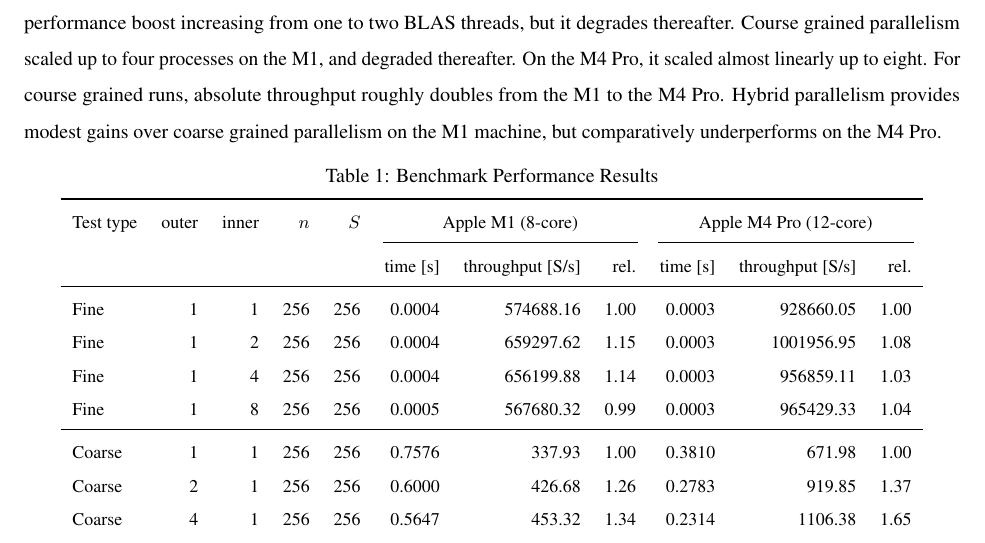
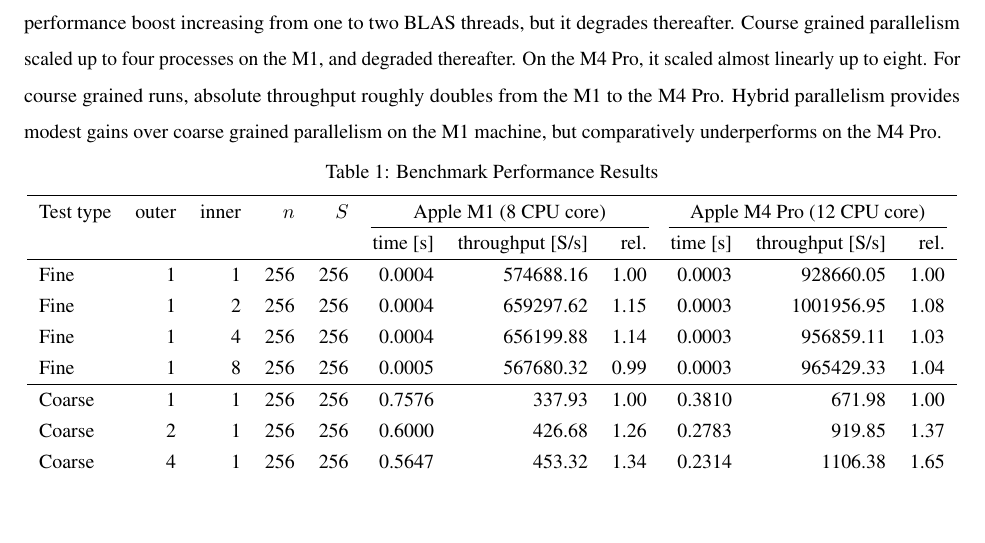
Before and after one commit to magescher/ParallelComputing, a LaTeX paper (docs/reports/parallel_matrix_ops/parallel_matrix_ops.tex): part of page 3 of 5 before the commit and part of page 3 of 4 after it, cut so that both start at the same text, the shorter picture padded with empty space. Compiled offline with pdfLaTeX.

Commit message:
formatting

```diff
--- a/docs/reports/parallel_matrix_ops/parallel_matrix_ops.tex
+++ b/docs/reports/parallel_matrix_ops/parallel_matrix_ops.tex
@@ -76,31 +76,35 @@
 
 \section{Results}
 \label{sec:headings}
-Table 1 ~\ref{tab:table1} below details the results of running the benchmark suite configured for $256 x 256$ matrix ($n=256$) and 256 scenarios ($S=256$) on two machines: a 2020 Apple M1 with eight CPU Cores and a 2024 Apple M4 Pro with twelve CPU Cores. As illustrated in Figure 1 ~\ref{fig:figure1}, performance improvements for fine grained parallelism quickly plateau, and we see near identical scaling patterns on both machines, despite core count differences. In these runs, there is a slight performance boost increasing from one to two BLAS threads, but it degrades thereafter. Course grained parallelism scaled up to four processes on the M1, and degraded thereafter. On the M4 Pro, it scaled almost linearly up to eight. For course grained runs, absolute throughput roughly doubles from the M1 to the M4 Pro. Hybrid parallelism provides modest gains over coarse grained parallelism on the M1 machine, but comparatively underperforms on the M4 Pro.
+Table 1 below details the results of running the benchmark suite configured for $256 x 256$ matrix ($n=256$) and 256 scenarios ($S=256$) on two machines: a 2020 Apple M1 with eight CPU Cores and a 2024 Apple M4 Pro with twelve CPU Cores. As illustrated in Figure 1, performance improvements for fine grained parallelism quickly plateau, and we see near identical scaling patterns on both machines, despite core count differences. In these runs, there is a slight performance boost increasing from one to two BLAS threads, but it degrades thereafter. Course grained parallelism scaled up to four processes on the M1, and degraded thereafter. On the M4 Pro, it scaled almost linearly up to eight. For course grained runs, absolute throughput roughly doubles from the M1 to the M4 Pro. Hybrid parallelism provides modest gains over coarse grained parallelism on the M1 machine, but comparatively underperforms on the M4 Pro.
+
+
+\begingroup
+\setlength{\aboverulesep}{0pt}
+\setlength{\belowrulesep}{0pt}
+\renewcommand{\arraystretch}{0.85}
+\footnotesize
 
 \begin{table}[H]
+  \caption{Benchmark Performance Results}
   \label{tab:table1}
-  \caption{Benchmark Performance Results}
   \centering
-  \small
   \begin{tabular}{lrrrrrrrrrr}
     \toprule
     Test type &
     outer & inner & $n$ & $S$ &
-    \multicolumn{3}{c}{Apple M1 (8-core)} &
-    \multicolumn{3}{c}{Apple M4 Pro (12-core)} \\
+    \multicolumn{3}{c}{Apple M1 (8 CPU core)} &
+    \multicolumn{3}{c}{Apple M4 Pro (12 CPU core)} \\
     \cmidrule(lr){6-8}\cmidrule(lr){9-11}
      & & & & &
     time [s] & throughput [S/s] & rel. &
     time [s] & throughput [S/s] & rel. \\
     \midrule
-    % Fine-grained sameA (kernel-level)
     Fine    & 1 & 1 & 256 & 256 & 0.0004 & 574688.16 & 1.00 & 0.0003 & 928660.05 & 1.00 \\
     Fine    & 1 & 2 & 256 & 256 & 0.0004 & 659297.62 & 1.15 & 0.0003 &1001956.95 & 1.08 \\
     Fine    & 1 & 4 & 256 & 256 & 0.0004 & 656199.88 & 1.14 & 0.0003 & 956859.11 & 1.03 \\
-    Fine   & 1 & 8 & 256 & 256 & 0.0005 & 567680.32 & 0.99 & 0.0003 & 965429.33 & 1.04 \\
+    Fine    & 1 & 8 & 256 & 256 & 0.0005 & 567680.32 & 0.99 & 0.0003 & 965429.33 & 1.04 \\
     \midrule
-     % Coarse-grained manyA (task-level)
-    Coarse & 1 & 1 & 256 & 256 & 0.7576 &   337.93 & 1.00 & 0.3810 &   671.98 & 1.00 \\
-    Coarse & 2 & 1 & 256 & 256 & 0.6000 &   426.68 & 1.26 & 0.2783 &   919.85 & 1.37 \\
+    Coarse  & 1 & 1 & 256 & 256 & 0.7576 &   337.93 & 1.00 & 0.3810 &   671.98 & 1.00 \\
+    Coarse  & 2 & 1 & 256 & 256 & 0.6000 &   426.68 & 1.26 & 0.2783 &   919.85 & 1.37 \\
     Coarse  & 4 & 1 & 256 & 256 & 0.5647 &   453.32 & 1.34 & 0.2314 &  1106.38 & 1.65 \\
```
Also changed, not shown: docs/reports/parallel_matrix_ops/parallel_matrix_ops.tex (8 more changed lines).
